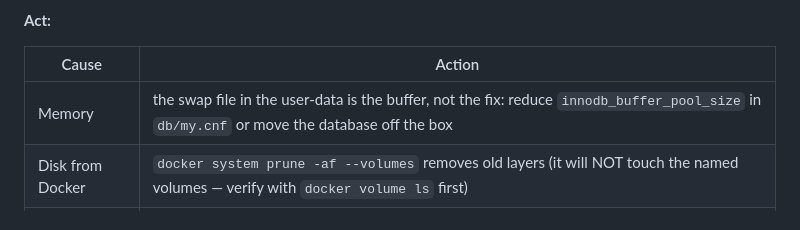
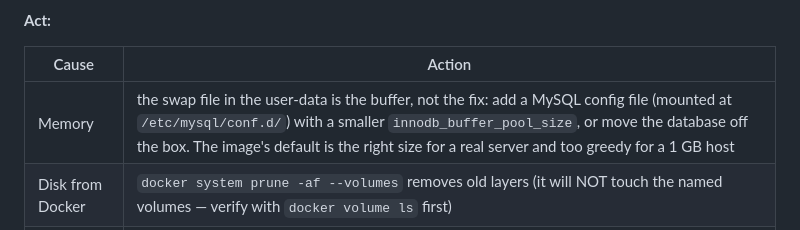
Before and after one commit to cijostany6-bit/GameHub, a Markdown page: docs/runbook.md, the part around the change. Drawn GitHub-style.

Commit message:
docs(runbook): correct the memory remediation (no db/my.cnf exists yet)

```diff
--- a/docs/runbook.md
+++ b/docs/runbook.md
@@ -170,7 +170,7 @@ aws ssm send-command --region "$AWS_REGION" --instance-ids "$INSTANCE_ID" \
 
 | Cause | Action |
 |---|---|
-| Memory | the swap file in the user-data is the buffer, not the fix: reduce `innodb_buffer_pool_size` in `db/my.cnf` or move the database off the box |
+| Memory | the swap file in the user-data is the buffer, not the fix: add a MySQL config file (mounted at `/etc/mysql/conf.d/`) with a smaller `innodb_buffer_pool_size`, or move the database off the box. The image's default is the right size for a real server and too greedy for a 1 GB host |
 | Disk from Docker | `docker system prune -af --volumes` removes old layers (it will NOT touch the named volumes — verify with `docker volume ls` first) |
 | Disk from logs | the agent ships logs with 7-day retention in CloudWatch; the local copies are rotated by Docker's `json-file` driver, so a runaway log is a code smell |
 
```
